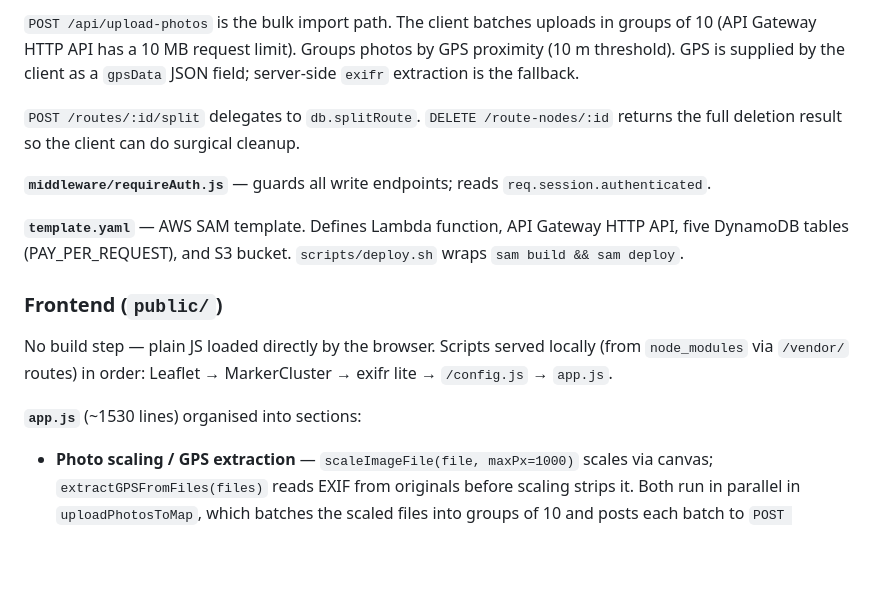
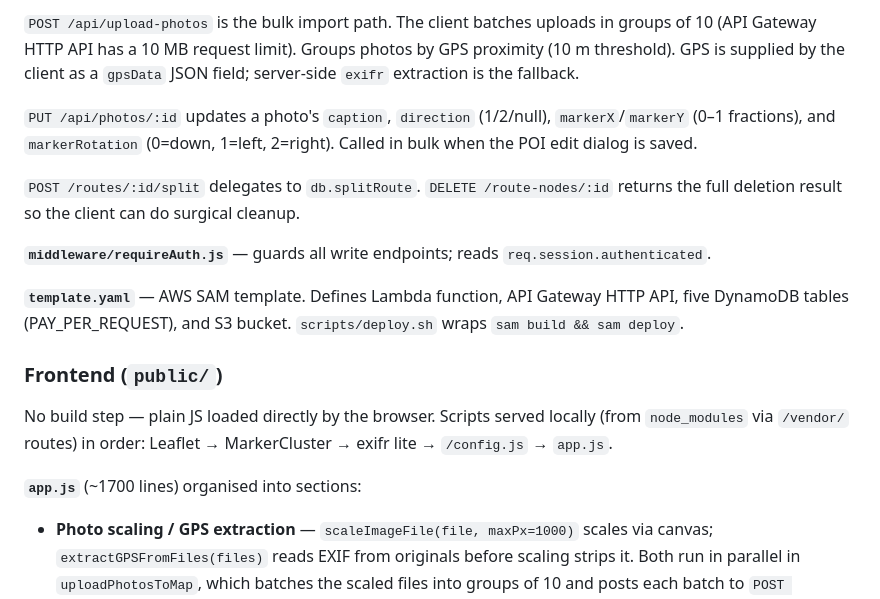
Before and after one commit to alancameronwills/photomap, a Markdown page: CLAUDE.md, the part around one of its changes. Drawn GitHub-style; blank space fills up the shorter version.

```diff
--- a/CLAUDE.md
+++ b/CLAUDE.md
@@ -73,6 +74,8 @@ Both db modules export the same function signatures:
 
 `POST /api/upload-photos` is the bulk import path. The client batches uploads in groups of 10 (API Gateway HTTP API has a 10 MB request limit). Groups photos by GPS proximity (10 m threshold). GPS is supplied by the client as a `gpsData` JSON field; server-side `exifr` extraction is the fallback.
 
+`PUT /api/photos/:id` updates a photo's `caption`, `direction` (1/2/null), `markerX`/`markerY` (0–1 fractions), and `markerRotation` (0=down, 1=left, 2=right). Called in bulk when the POI edit dialog is saved.
+
 `POST /routes/:id/split` delegates to `db.splitRoute`. `DELETE /route-nodes/:id` returns the full deletion result so the client can do surgical cleanup.
 
 **`middleware/requireAuth.js`** — guards all write endpoints; reads `req.session.authenticated`.
@@ -83,7 +86,7 @@ Both db modules export the same function signatures:
 
 No build step — plain JS loaded directly by the browser. Scripts served locally (from `node_modules` via `/vendor/` routes) in order: Leaflet → MarkerCluster → exifr lite → `/config.js` → `app.js`.
 
-**`app.js`** (~1530 lines) organised into sections:
+**`app.js`** (~1700 lines) organised into sections:
 
 - **Photo scaling / GPS extraction** — `scaleImageFile(file, maxPx=1000)` scales via canvas; `extractGPSFromFiles(files)` reads EXIF from originals before scaling strips it. Both run in parallel in `uploadPhotosToMap`, which batches the scaled files into groups of 10 and posts each batch to `POST /api/upload-photos` with a `gpsData` JSON field. The server prefers `gpsData[i]` over re-extracting from the scaled file.
 - **Photo URLs** — all photo display uses `ph.url || '/uploads/originals/' + ph.filename` and `ph.thumb_url || '/uploads/thumbs/' + ph.thumb_filename`. On AWS the `url`/`thumb_url` fields are presigned S3 URLs returned by the API; on local they are absent and the fallback paths are used.
```
Also changed, not shown: other parts of CLAUDE.md (+11 -3 lines), README.md (+6 -2 lines).
